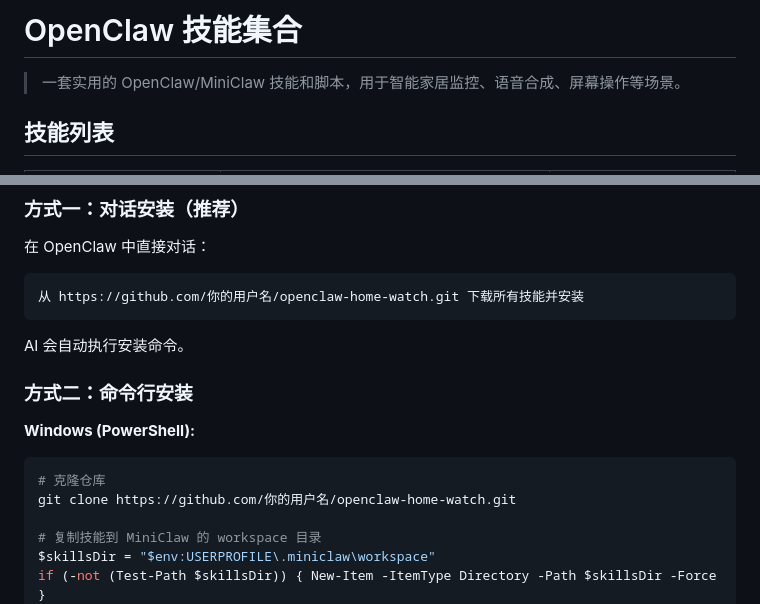
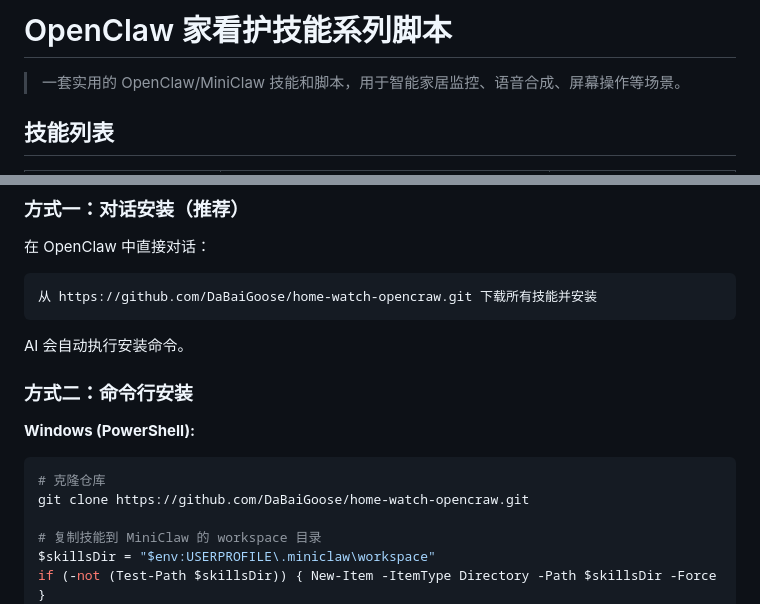
Before and after one commit to DaBaiGoose/home-watch-opencraw, a Markdown page: README.md, 2 parts joined by grey strips. Drawn GitHub-style.

````diff
--- a/README.md
+++ b/README.md
@@ -1,4 +1,4 @@
-# OpenClaw 技能集合
+# OpenClaw 家看护技能系列脚本
 
 > 一套实用的 OpenClaw/MiniClaw 技能和脚本，用于智能家居监控、语音合成、屏幕操作等场景。
 
@@ -21,7 +21,7 @@
 在 OpenClaw 中直接对话：
 
 ```
-从 https://github.com/你的用户名/openclaw-home-watch.git 下载所有技能并安装
+从 https://github.com/DaBaiGoose/home-watch-opencraw.git 下载所有技能并安装
 ```
 
 AI 会自动执行安装命令。
@@ -31,7 +31,7 @@ AI 会自动执行安装命令。
 **Windows (PowerShell):**
 ```powershell
 # 克隆仓库
-git clone https://github.com/你的用户名/openclaw-home-watch.git
+git clone https://github.com/DaBaiGoose/home-watch-opencraw.git
 
 # 复制技能到 MiniClaw 的 workspace 目录
 $skillsDir = "$env:USERPROFILE\.miniclaw\workspace"
````
